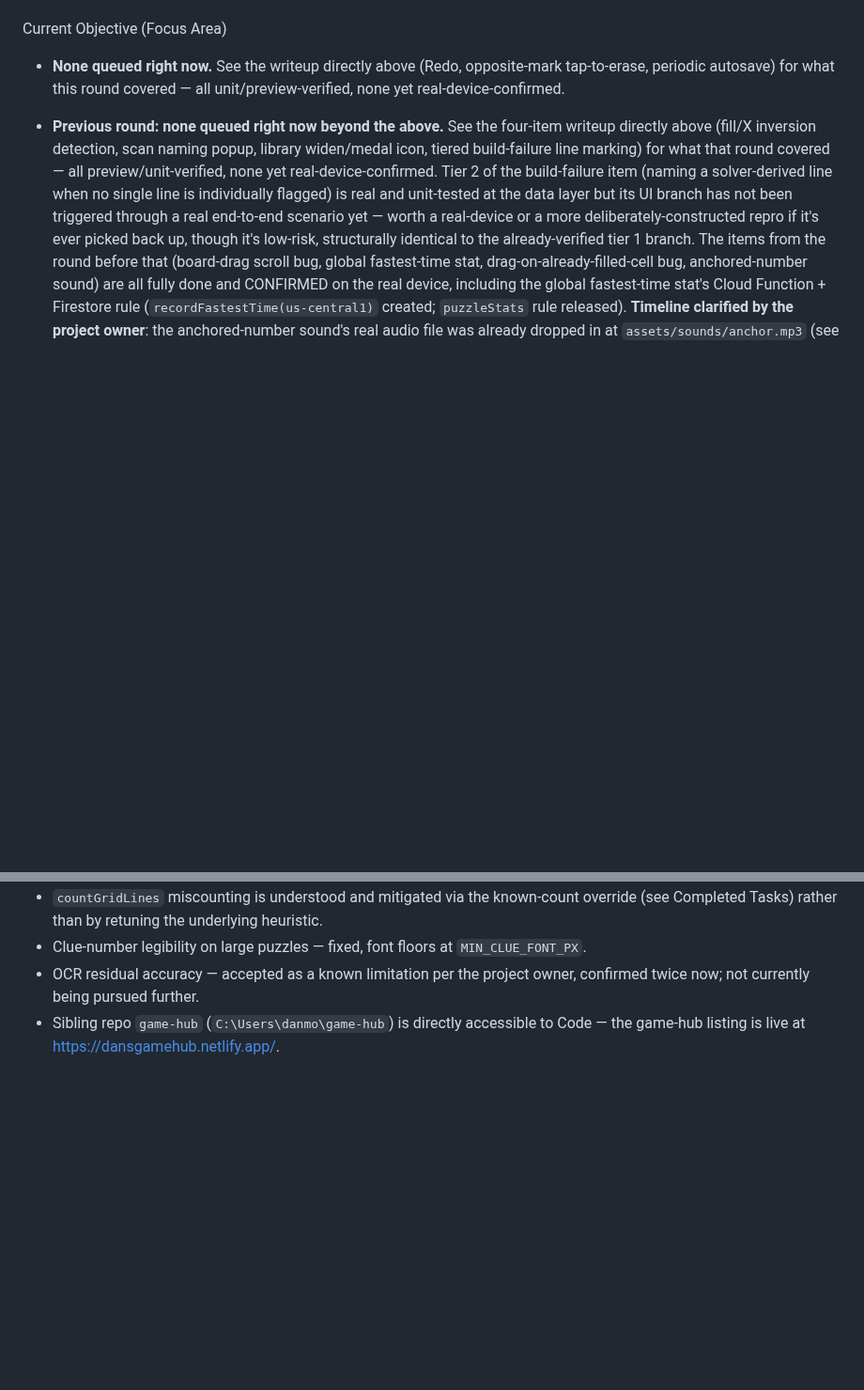
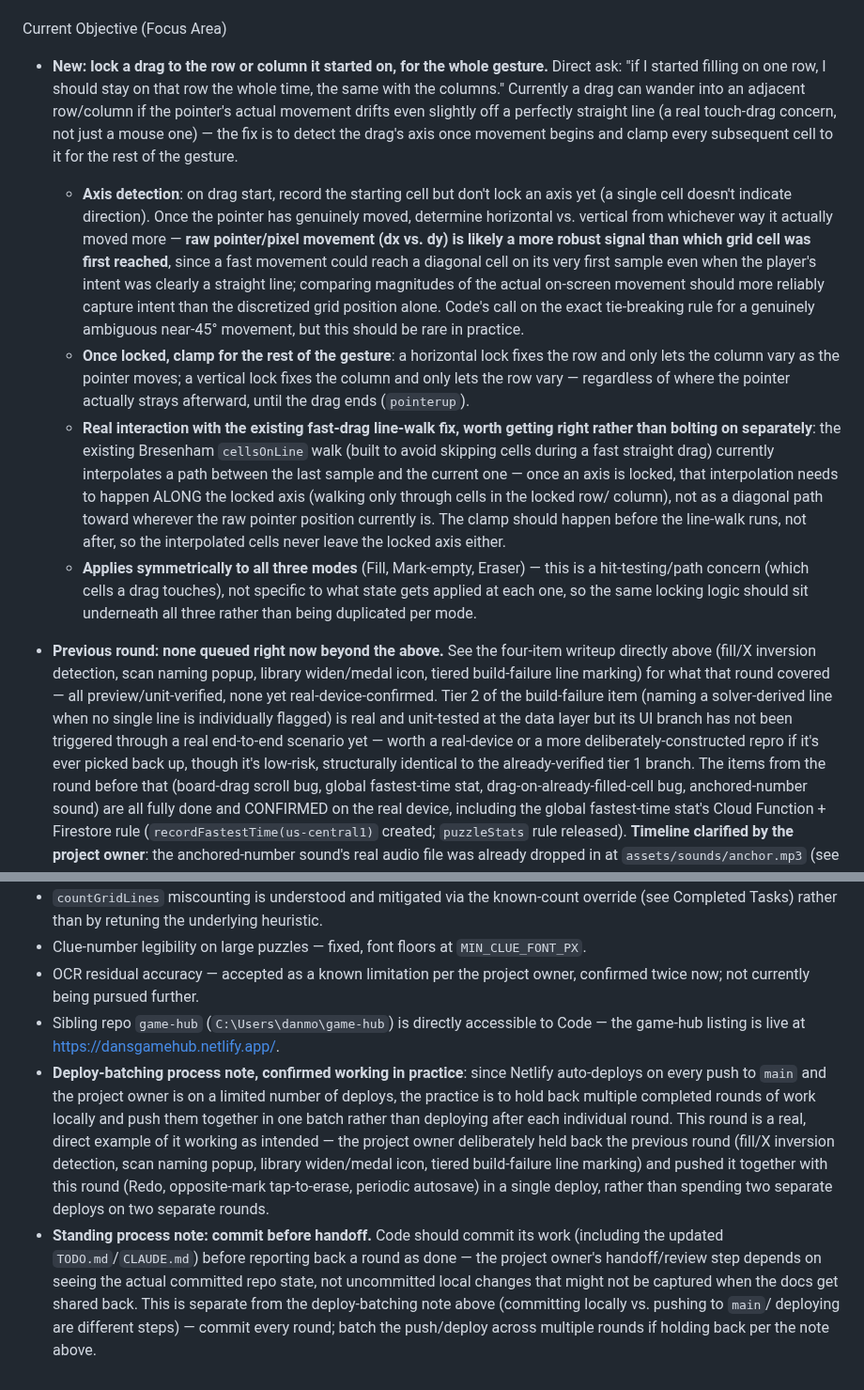
Before and after one commit to danemoll-jpg/nonogram-solver, a Markdown page: TODO.md, 2 parts joined by grey strips. Shown at 94% size. Drawn GitHub-style; blank space fills up the shorter version.

Commit message:
Add scope: lock drag to its starting row/column
Drop in the new Current Objective item (axis-locked drag) into
CLAUDE.md/TODO.md ahead of implementation.

Co-Authored-By: Claude Sonnet 5 <noreply@anthropic.com>

```diff
--- a/TODO.md
+++ b/TODO.md
@@ -1294,9 +1294,42 @@ Completed Tasks
 
 Current Objective (Focus Area)
 
-* **None queued right now.** See the writeup directly above (Redo,
-  opposite-mark tap-to-erase, periodic autosave) for what this round covered
-  — all unit/preview-verified, none yet real-device-confirmed.
+* **New: lock a drag to the row or column it started on, for the whole gesture.**
+  Direct ask: "if I started filling on one row, I should stay on that row the
+  whole time, the same with the columns." Currently a drag can wander into an
+  adjacent row/column if the pointer's actual movement drifts even slightly off
+  a perfectly straight line (a real touch-drag concern, not just a mouse one) —
+  the fix is to detect the drag's axis once movement begins and clamp every
+  subsequent cell to it for the rest of the gesture.
+  - **Axis detection**: on drag start, record the starting cell but don't lock
+    an axis yet (a single cell doesn't indicate direction). Once the pointer
+    has genuinely moved, determine horizontal vs. vertical from whichever way
+    it actually moved more — **raw pointer/pixel movement (dx vs. dy) is
+    likely a more robust signal than which grid cell was first reached**,
+    since a fast movement could reach a diagonal cell on its very first sample
+    even when the player's intent was clearly a straight line; comparing
+    magnitudes of the actual on-screen movement should more reliably capture
+    intent than the discretized grid position alone. Code's call on the exact
+    tie-breaking rule for a genuinely ambiguous near-45° movement, but this
+    should be rare in practice.
+  - **Once locked, clamp for the rest of the gesture**: a horizontal lock
+    fixes the row and only lets the column vary as the pointer moves; a
+    vertical lock fixes the column and only lets the row vary — regardless of
+    where the pointer actually strays afterward, until the drag ends
+    (`pointerup`).
+  - **Real interaction with the existing fast-drag line-walk fix, worth
+    getting right rather than bolting on separately**: the existing Bresenham
+    `cellsOnLine` walk (built to avoid skipping cells during a fast straight
+    drag) currently interpolates a path between the last sample and the
+    current one — once an axis is locked, that interpolation needs to happen
+    ALONG the locked axis (walking only through cells in the locked row/
+    column), not as a diagonal path toward wherever the raw pointer position
+    currently is. The clamp should happen before the line-walk runs, not
+    after, so the interpolated cells never leave the locked axis either.
+  - **Applies symmetrically to all three modes** (Fill, Mark-empty, Eraser) —
+    this is a hit-testing/path concern (which cells a drag touches), not
+    specific to what state gets applied at each one, so the same locking logic
+    should sit underneath all three rather than being duplicated per mode.
 
 * **Previous round: none queued right now beyond the above.** See the four-item
   writeup directly above (fill/X inversion detection, scan naming popup, library
@@ -1574,3 +1607,21 @@ Technical Notes / Blockers
   confirmed twice now; not currently being pursued further.
 * Sibling repo `game-hub` (`C:\Users\danmo\game-hub`) is directly accessible to
   Code — the game-hub listing is live at https://dansgamehub.netlify.app/.
+* **Deploy-batching process note, confirmed working in practice**: since Netlify
+  auto-deploys on every push to `main` and the project owner is on a limited
+  number of deploys, the practice is to hold back multiple completed rounds of
+  work locally and push them together in one batch rather than deploying after
+  each individual round. This round is a real, direct example of it working as
+  intended — the project owner deliberately held back the previous round (fill/X
+  inversion detection, scan naming popup, library widen/medal icon, tiered
+  build-failure line marking) and pushed it together with this round (Redo,
+  opposite-mark tap-to-erase, periodic autosave) in a single deploy, rather than
+  spending two separate deploys on two separate rounds.
+* **Standing process note: commit before handoff.** Code should commit its work
+  (including the updated `TODO.md`/`CLAUDE.md`) before reporting back a round as
+  done — the project owner's handoff/review step depends on seeing the actual
+  committed repo state, not uncommitted local changes that might not be
+  captured when the docs get shared back. This is separate from the
+  deploy-batching note above (committing locally vs. pushing to `main`/
+  deploying are different steps) — commit every round; batch the push/deploy
+  across multiple rounds if holding back per the note above.
```
Also changed, not shown: CLAUDE.md (+13 -0 lines).
